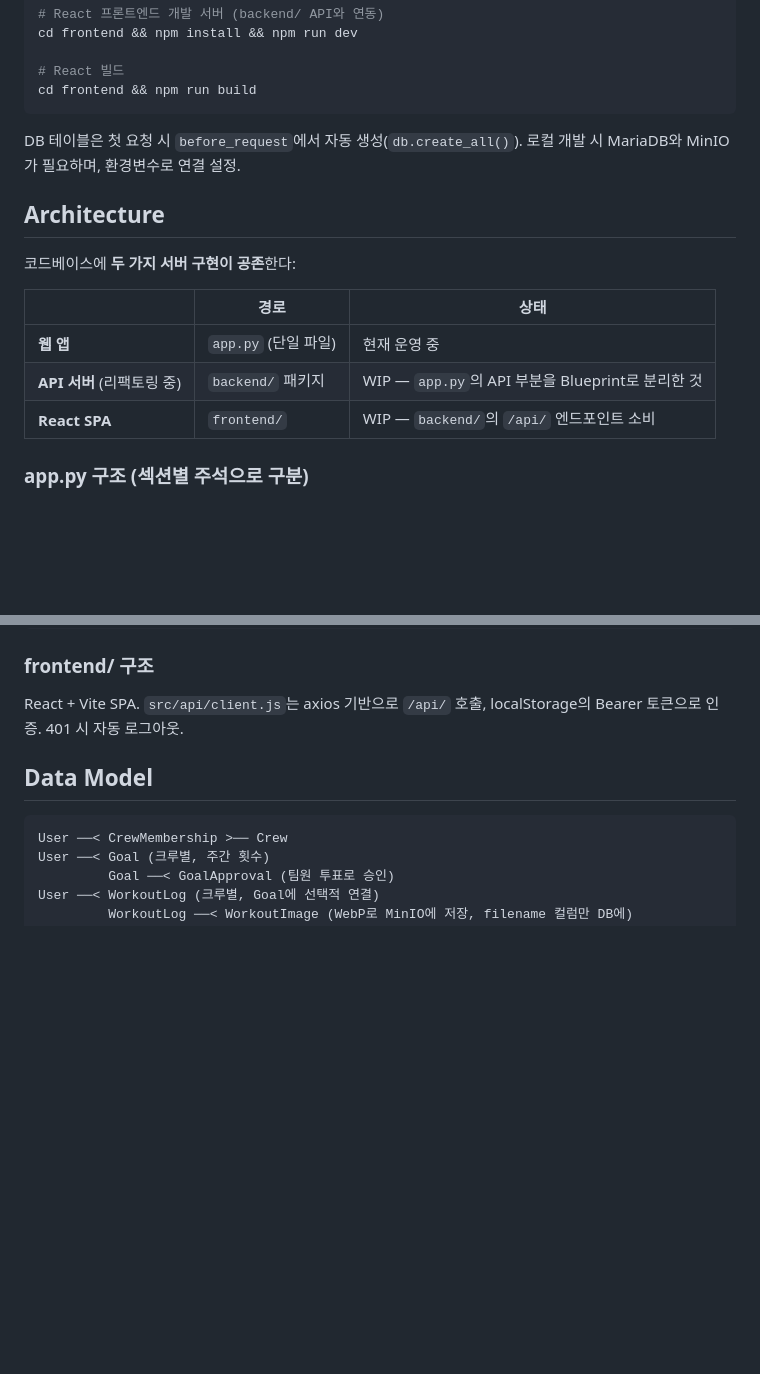
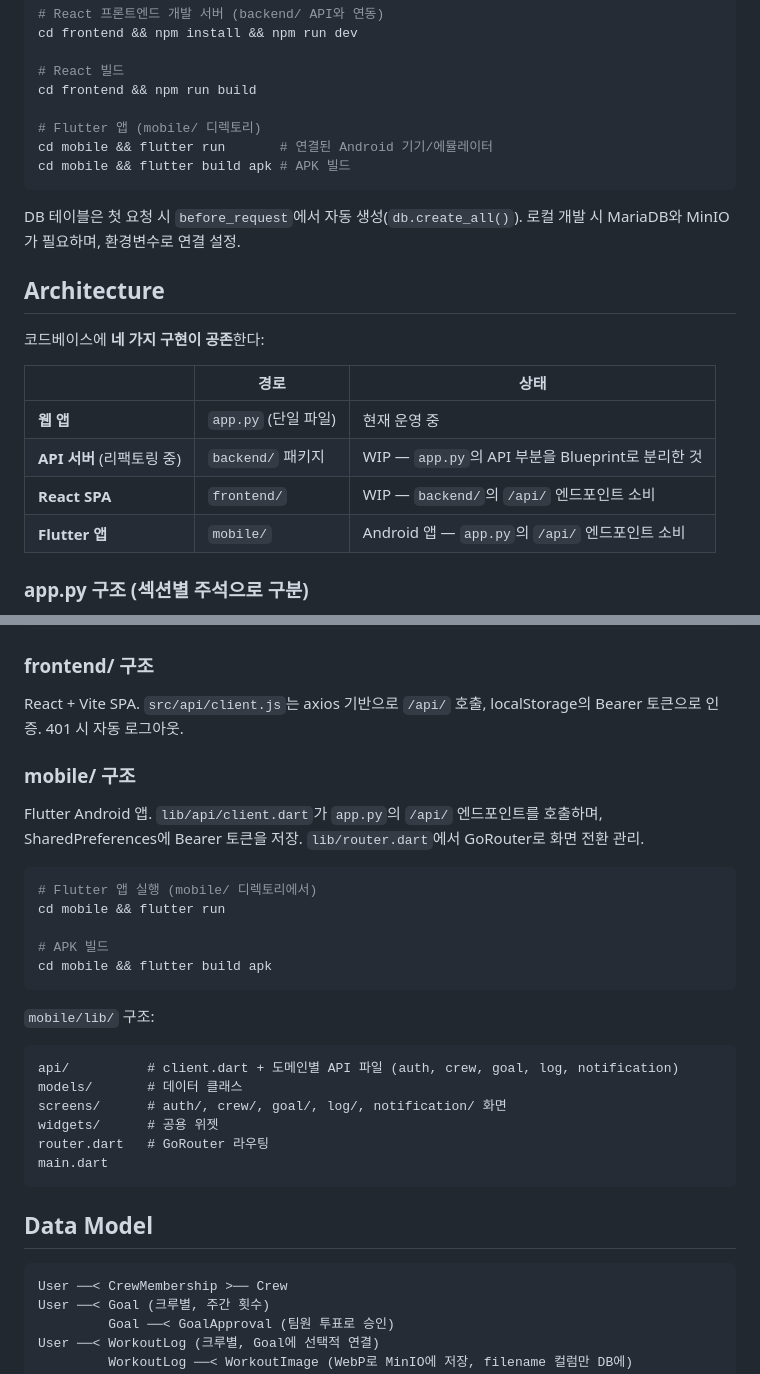
Before and after one commit to dduneon/wogether, a Markdown page: CLAUDE.md, 2 parts joined by grey strips. Drawn GitHub-style; blank space fills up the shorter version.

Commit message:
docs: CLAUDE.md에 Flutter 앱 및 mobile/ 구조 설명 추가
Co-Authored-By: Claude Sonnet 4.6 <noreply@anthropic.com>

````diff
--- a/CLAUDE.md
+++ b/CLAUDE.md
@@ -23,19 +23,24 @@ cd frontend && npm install && npm run dev
 
 # React 빌드
 cd frontend && npm run build
+
+# Flutter 앱 (mobile/ 디렉토리)
+cd mobile && flutter run       # 연결된 Android 기기/에뮬레이터
+cd mobile && flutter build apk # APK 빌드
 ```
 
 DB 테이블은 첫 요청 시 `before_request`에서 자동 생성(`db.create_all()`). 로컬 개발 시 MariaDB와 MinIO가 필요하며, 환경변수로 연결 설정.
 
 ## Architecture
 
-코드베이스에 **두 가지 서버 구현이 공존**한다:
+코드베이스에 **네 가지 구현이 공존**한다:
 
 | | 경로 | 상태 |
 |---|---|---|
 | **웹 앱** | `app.py` (단일 파일) | 현재 운영 중 |
 | **API 서버** (리팩토링 중) | `backend/` 패키지 | WIP — `app.py`의 API 부분을 Blueprint로 분리한 것 |
 | **React SPA** | `frontend/` | WIP — `backend/`의 `/api/` 엔드포인트 소비 |
+| **Flutter 앱** | `mobile/` | Android 앱 — `app.py`의 `/api/` 엔드포인트 소비 |
 
 ### app.py 구조 (섹션별 주석으로 구분)
 
@@ -68,6 +73,28 @@ backend/
 ### frontend/ 구조
 
 React + Vite SPA. `src/api/client.js`는 axios 기반으로 `/api/` 호출, localStorage의 Bearer 토큰으로 인증. 401 시 자동 로그아웃.
+
+### mobile/ 구조
+
+Flutter Android 앱. `lib/api/client.dart`가 `app.py`의 `/api/` 엔드포인트를 호출하며, SharedPreferences에 Bearer 토큰을 저장. `lib/router.dart`에서 GoRouter로 화면 전환 관리.
+
+```bash
+# Flutter 앱 실행 (mobile/ 디렉토리에서)
+cd mobile && flutter run
+
+# APK 빌드
+cd mobile && flutter build apk
+```
+
+`mobile/lib/` 구조:
+```
+api/          # client.dart + 도메인별 API 파일 (auth, crew, goal, log, notification)
+models/       # 데이터 클래스
+screens/      # auth/, crew/, goal/, log/, notification/ 화면
+widgets/      # 공용 위젯
+router.dart   # GoRouter 라우팅
+main.dart
+```
 
 ## Data Model
 
````
